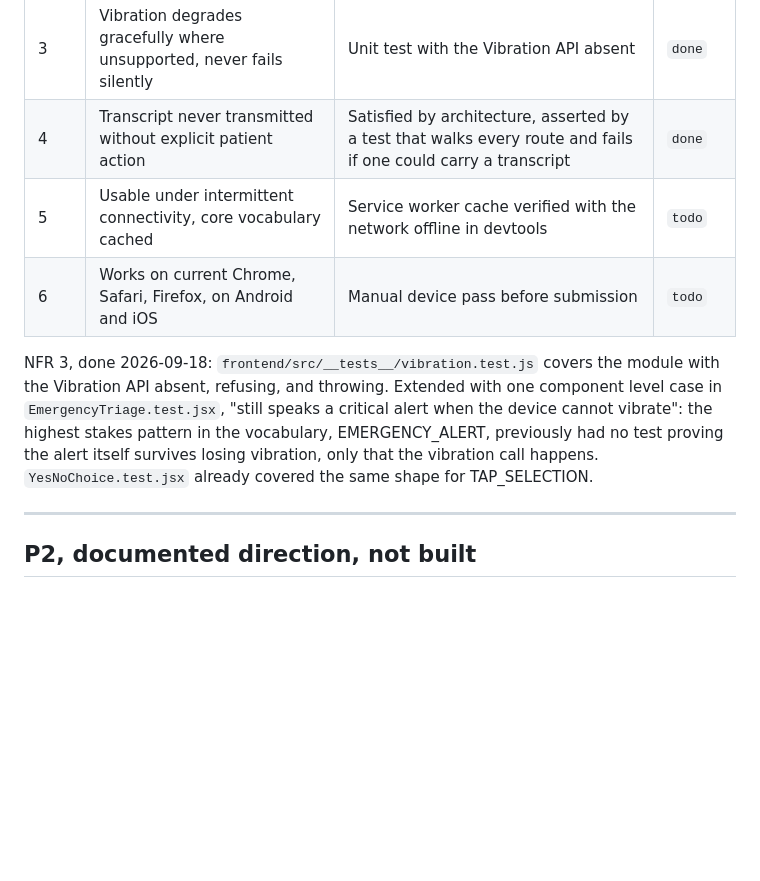
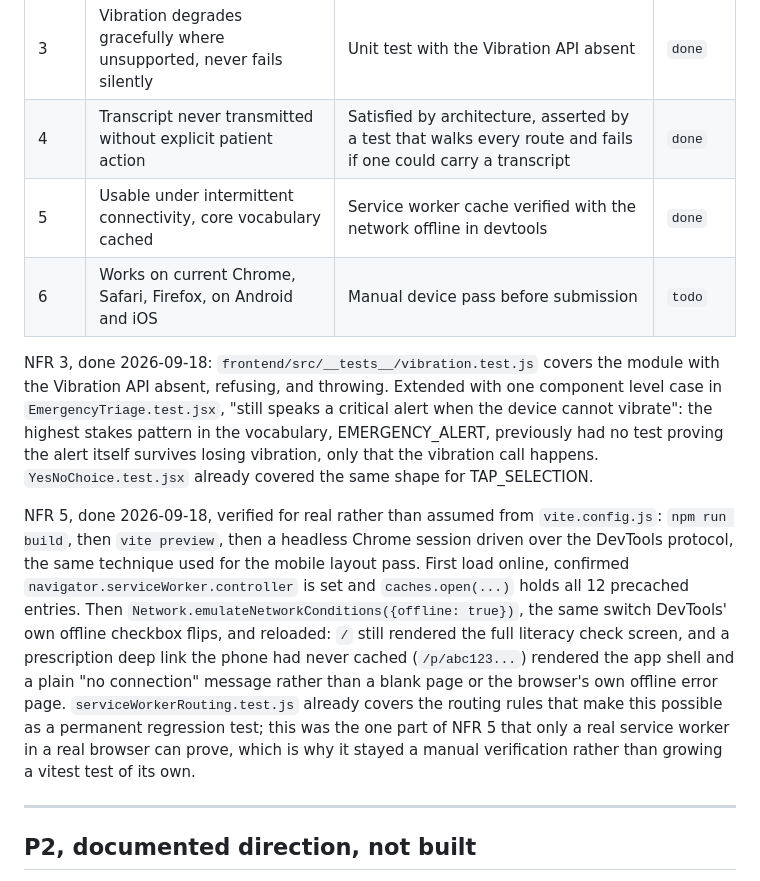
Before and after one commit to Black-Merrick/TieMeGhana, a Markdown page: BACKLOG.md, the part around the change. Drawn GitHub-style; blank space fills up the shorter version.

Commit message:
Verify NFR 5, the service worker actually works offline
Built the real production bundle and drove a headless Chrome session over
the DevTools protocol to flip the same offline switch devtools itself uses,
rather than trusting vite.config.js's rules to mean what they say. Confirmed
the service worker takes control after first load, the precache holds all 12
entries, and a full offline reload still renders the app: the literacy check
screen for "/", and a graceful "no connection" message rather than a blank
page for a prescription reference the phone never cached.

No code change; the routing rules already have a permanent regression test
in serviceWorkerRouting.test.js. This is the one part of NFR 5 only a real
service worker in a real browser can prove, so it stays a documented manual
verification rather than growing a fake vitest test around a jsdom
ServiceWorker that does not exist.

Co-Authored-By: Claude Sonnet 5 <noreply@anthropic.com>

```diff
--- a/BACKLOG.md
+++ b/BACKLOG.md
@@ -221,7 +221,7 @@ A new feature reuses one of these. It does not invent a sixth.
 | 2 | Every interactive element satisfies Feedback and Affordance at minimum | Per screen checklist against SRS §4 before a screen is called finished | `todo` |
 | 3 | Vibration degrades gracefully where unsupported, never fails silently | Unit test with the Vibration API absent | `done` |
 | 4 | Transcript never transmitted without explicit patient action | Satisfied by architecture, asserted by a test that walks every route and fails if one could carry a transcript | `done` |
-| 5 | Usable under intermittent connectivity, core vocabulary cached | Service worker cache verified with the network offline in devtools | `todo` |
+| 5 | Usable under intermittent connectivity, core vocabulary cached | Service worker cache verified with the network offline in devtools | `done` |
 | 6 | Works on current Chrome, Safari, Firefox, on Android and iOS | Manual device pass before submission | `todo` |
 
 NFR 3, done 2026-09-18: `frontend/src/__tests__/vibration.test.js` covers the
@@ -231,6 +231,22 @@ critical alert when the device cannot vibrate": the highest stakes pattern in
 the vocabulary, EMERGENCY_ALERT, previously had no test proving the alert
 itself survives losing vibration, only that the vibration call happens.
 `YesNoChoice.test.jsx` already covered the same shape for TAP_SELECTION.
+
+NFR 5, done 2026-09-18, verified for real rather than assumed from
+`vite.config.js`: `npm run build`, then `vite preview`, then a headless
+Chrome session driven over the DevTools protocol, the same technique used for
+the mobile layout pass. First load online, confirmed
+`navigator.serviceWorker.controller` is set and `caches.open(...)` holds all
+12 precached entries. Then `Network.emulateNetworkConditions({offline:
+true})`, the same switch DevTools' own offline checkbox flips, and reloaded:
+`/` still rendered the full literacy check screen, and a prescription deep
+link the phone had never cached (`/p/abc123...`) rendered the app shell and a
+plain "no connection" message rather than a blank page or the browser's own
+offline error page. `serviceWorkerRouting.test.js` already covers the
+routing rules that make this possible as a permanent regression test; this
+was the one part of NFR 5 that only a real service worker in a real browser
+can prove, which is why it stayed a manual verification rather than growing a
+vitest test of its own.
 
 ---
 
```
